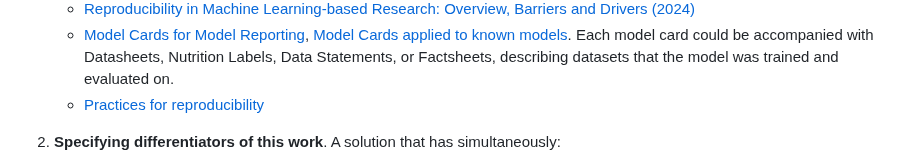
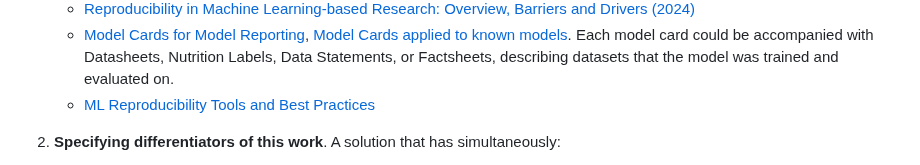
Before and after one commit to francocerino/BlockchainTracer, a Markdown page: README.md, the part around the change. Drawn GitHub-style.

```diff
--- a/README.md
+++ b/README.md
@@ -45,7 +45,7 @@ A single multipurpose Python class.
 Provenance of Machine Learning Experiments](https://assets.amazon.science/2f/39/4b32cf354e4c993b439d88258597/automatically-tracking-metadata-and-provenance-of-machine-learning-experiments.pdf) Comments an approach for scikit-learn Pipelines and other libraries.
     - [Reproducibility in Machine Learning-based Research: Overview, Barriers and Drivers (2024)](https://arxiv.org/html/2406.14325v1)
     - [Model Cards for Model Reporting](https://arxiv.org/pdf/1810.03993), [Model Cards applied to known models](https://iapp.org/news/a/5-things-to-know-about-ai-model-cards). Each model card could be accompanied with Datasheets, Nutrition Labels, Data Statements, or Factsheets, describing datasets that the model was trained and evaluated on.
-    - [Practices for reproducibility](https://koustuvsinha.com/practices_for_reproducibility/)
+    - [ML Reproducibility Tools and Best Practices](https://koustuvsinha.com/practices_for_reproducibility/)
 
  2. **Specifying differentiators of this work**.
      A solution that has simultaneously:
```
